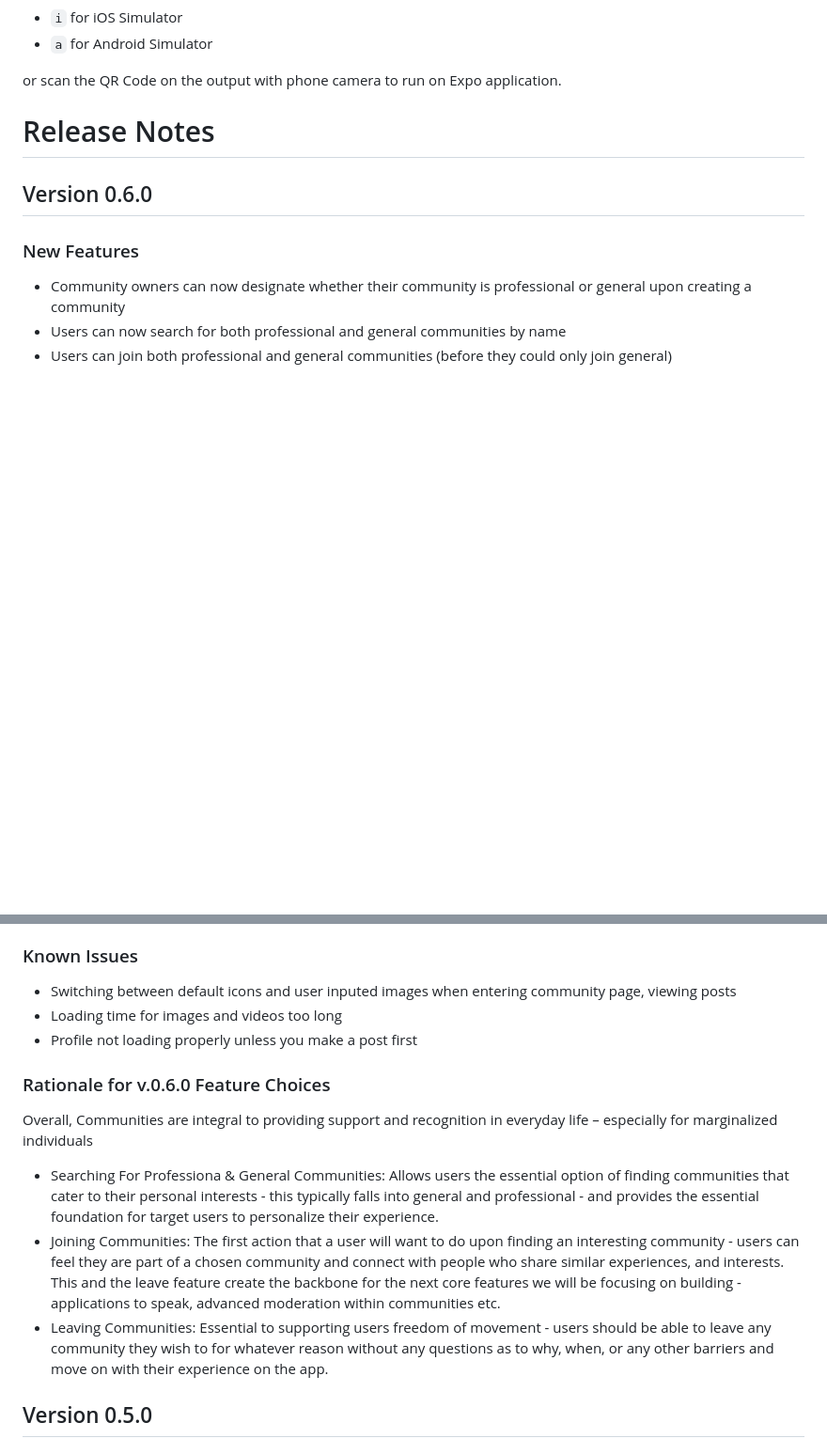
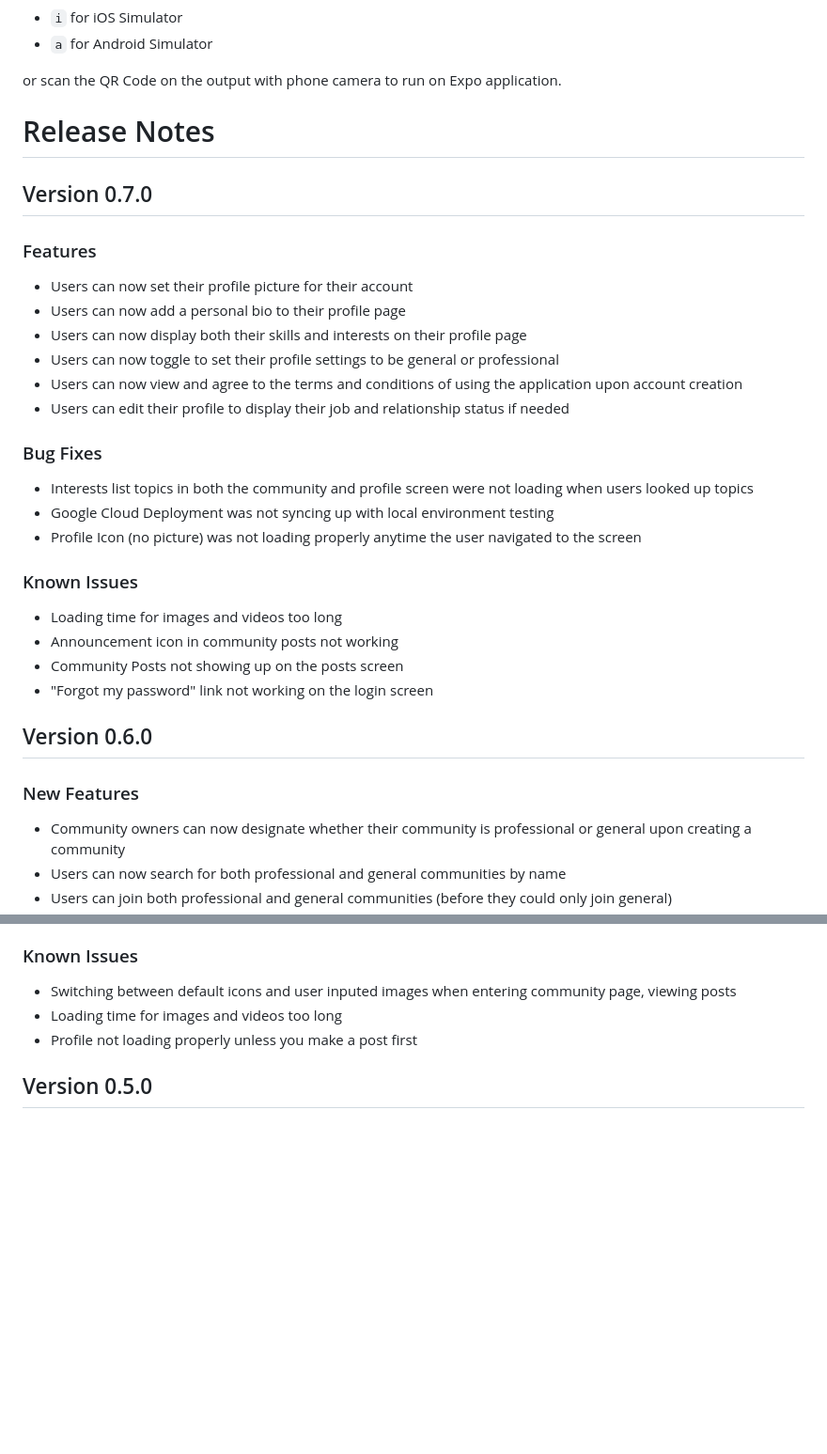
Before and after one commit to ILUVUS/iluvus-react-native-JIC-4321, a Markdown page: README.md, 2 parts joined by grey strips. Shown at 94% size. GitHub-like rendering; blank space fills up the shorter version.

```diff
--- a/README.md
+++ b/README.md
@@ -123,6 +123,30 @@ npm start
 or scan the QR Code on the output with phone camera to run on Expo application.
 
 # Release Notes
+## Version 0.7.0
+
+### Features
+
+-  Users can now set their profile picture for their account
+-  Users can now add a personal bio to their profile page
+-  Users can now display both their skills and interests on their profile page
+-  Users can now toggle to set their profile settings to be general or professional
+-  Users can now view and agree to the terms and conditions of using the application upon account creation
+-  Users can edit their profile to display their job and relationship status if needed
+
+### Bug Fixes
+
+- Interests list topics in both the community and profile screen were not loading when users looked up topics
+- Google Cloud Deployment was not syncing up with local environment testing
+- Profile Icon (no picture) was not loading properly anytime the user navigated to the screen
+
+### Known Issues
+
+-   Loading time for images and videos too long
+-   Announcement icon in community posts not working
+-   Community Posts not showing up on the posts screen
+-  "Forgot my password" link not working on the login screen
+
 ## Version 0.6.0
 
 ### New Features
@@ -143,13 +167,6 @@ or scan the QR Code on the output with phone camera to run on Expo application.
 -   Switching between default icons and user inputed images when entering community page, viewing posts
 -   Loading time for images and videos too long
 -   Profile not loading properly unless you make a post first
-
-### Rationale for v.0.6.0 Feature Choices
-Overall, Communities are integral to providing support and recognition in everyday life – especially for marginalized individuals
-
--   Searching For Professiona & General Communities:  Allows users the essential option of finding communities that cater to their personal interests - this typically falls into general and professional - and provides the essential foundation for target users to personalize their experience.
--   Joining Communities: The first action that a user will want to do upon finding an interesting community - users can feel they are part of a chosen community and connect with people who share similar experiences, and interests. This and the leave feature create the backbone for the next core features we will be focusing on building - applications to speak, advanced moderation within communities etc.
--   Leaving Communities: Essential to supporting users freedom of movement - users should be able to leave any community they wish to for whatever reason without any questions as to why, when, or any other barriers and move on with their experience on the app.
 
 ## Version 0.5.0
 
```
